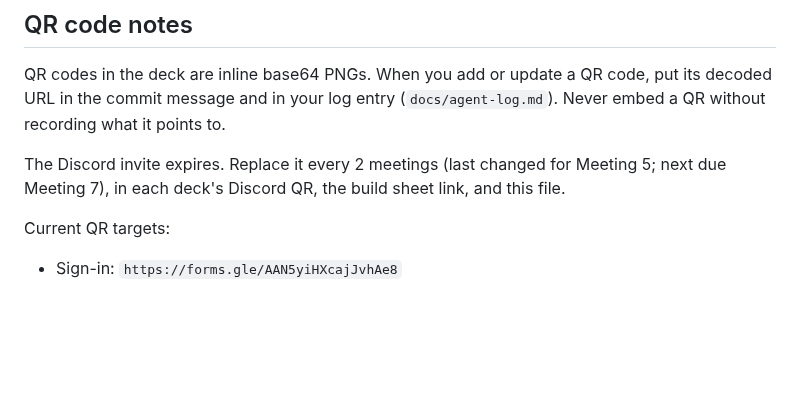
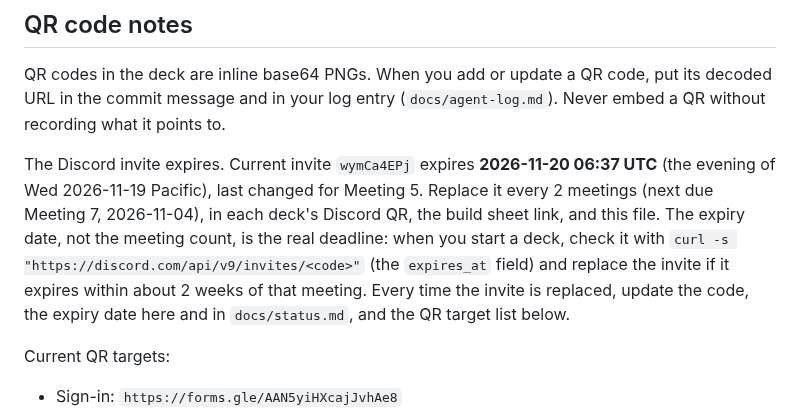
Before and after one commit to pcolee/explorAI, a Markdown page: docs/meeting-routine.md, the part around the change. Drawn GitHub-style; blank space fills up the shorter version.

Commit message:
Docs: record the Discord invite expiry (2026-11-20 UTC), check expires_at when starting a deck, update it on every replacement
Co-Authored-By: Claude Sonnet 5.5 <noreply@anthropic.com>

```diff
--- a/docs/meeting-routine.md
+++ b/docs/meeting-routine.md
@@ -81,7 +81,7 @@ Single slide with three things:
 
 QR codes in the deck are inline base64 PNGs. When you add or update a QR code, put its decoded URL in the commit message and in your log entry (`docs/agent-log.md`). Never embed a QR without recording what it points to.
 
-The Discord invite expires. Replace it every 2 meetings (last changed for Meeting 5; next due Meeting 7), in each deck's Discord QR, the build sheet link, and this file.
+The Discord invite expires. Current invite `wymCa4EPj` expires **2026-11-20 06:37 UTC** (the evening of Wed 2026-11-19 Pacific), last changed for Meeting 5. Replace it every 2 meetings (next due Meeting 7, 2026-11-04), in each deck's Discord QR, the build sheet link, and this file. The expiry date, not the meeting count, is the real deadline: when you start a deck, check it with `curl -s "https://discord.com/api/v9/invites/<code>"` (the `expires_at` field) and replace the invite if it expires within about 2 weeks of that meeting. Every time the invite is replaced, update the code, the expiry date here and in `docs/status.md`, and the QR target list below.
 
 Current QR targets:
 - Sign-in: `https://forms.gle/AAN5yiHXcajJvhAe8`
```
Also changed, not shown: docs/status.md (+2 -2 lines).
